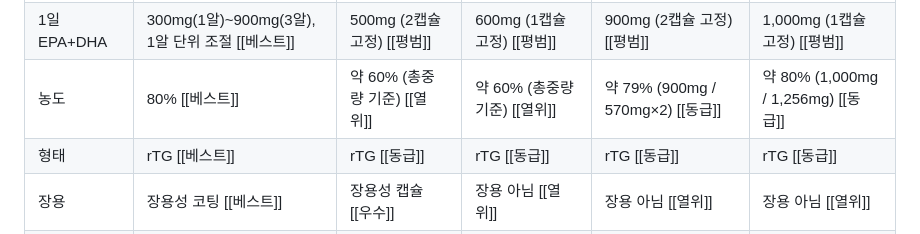
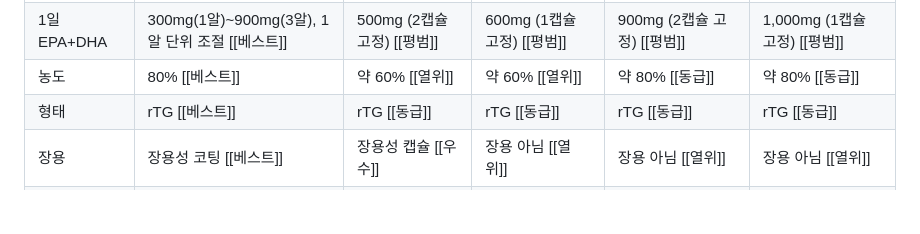
Before and after one commit to ella2602/algocare-compare, a Markdown page: gs-deck/data/notion_bottles.md, the part around the change. Rendered like a GitHub page; blank space fills up the shorter version.

Commit message:
오메가3 비교표 농도 칸 괄호 계산식 삭제, 솔가 약 80%
Co-Authored-By: Claude Opus 5.5 <noreply@anthropic.com>
Claude-Session: https://claude.ai/code/session_017YNrSWUhUC9rdBLwHMajCA

```diff
--- a/gs-deck/data/notion_bottles.md
+++ b/gs-deck/data/notion_bottles.md
@@ -49,7 +49,7 @@ Column groups / colors:
 | --- | --- | --- | --- | --- | --- |
 | 제품 | 알고케어 뉴트리션 장용성 초임계 rTG 오메가3 | 종근당건강 프로메가 알티지 오메가3 비타민D | 프롬바이오 초임계 알티지 오메가3 | 솔가 rTG 알티지 오메가-3 900 | YDY 폴라 초임계 오메가3 |
 | 1일 EPA+DHA | 300mg(1알)~900mg(3알), 1알 단위 조절 [[베스트]] | 500mg (2캡슐 고정) [[평범]] | 600mg (1캡슐 고정) [[평범]] | 900mg (2캡슐 고정) [[평범]] | 1,000mg (1캡슐 고정) [[평범]] |
-| 농도 | 80% [[베스트]] | 약 60% (총중량 기준) [[열위]] | 약 60% (총중량 기준) [[열위]] | 약 79% (900mg / 570mg×2) [[동급]] | 약 80% (1,000mg / 1,256mg) [[동급]] |
+| 농도 | 80% [[베스트]] | 약 60% [[열위]] | 약 60% [[열위]] | 약 80% [[동급]] | 약 80% [[동급]] |
 | 형태 | rTG [[베스트]] | rTG [[동급]] | rTG [[동급]] | rTG [[동급]] | rTG [[동급]] |
 | 장용 | 장용성 코팅 [[베스트]] | 장용성 캡슐 [[우수]] | 장용 아님 [[열위]] | 장용 아님 [[열위]] | 장용 아님 [[열위]] |
 | 원료사 | Polaris (프랑스) [[베스트]] | KD Pharma (독일) [[동급]] | Solutex (스페인) [[동급]] | 미공개 [[열위]] | Polaris (판매처 표기) [[동급]] |
```
